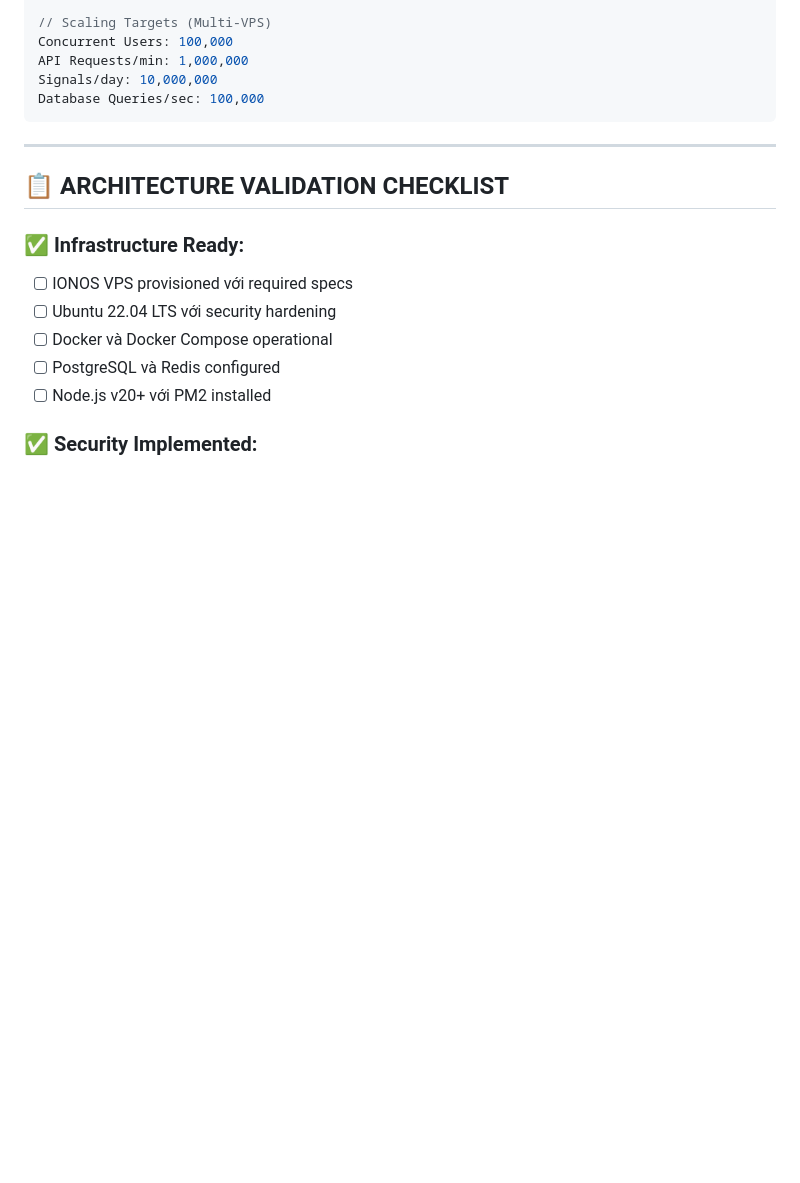
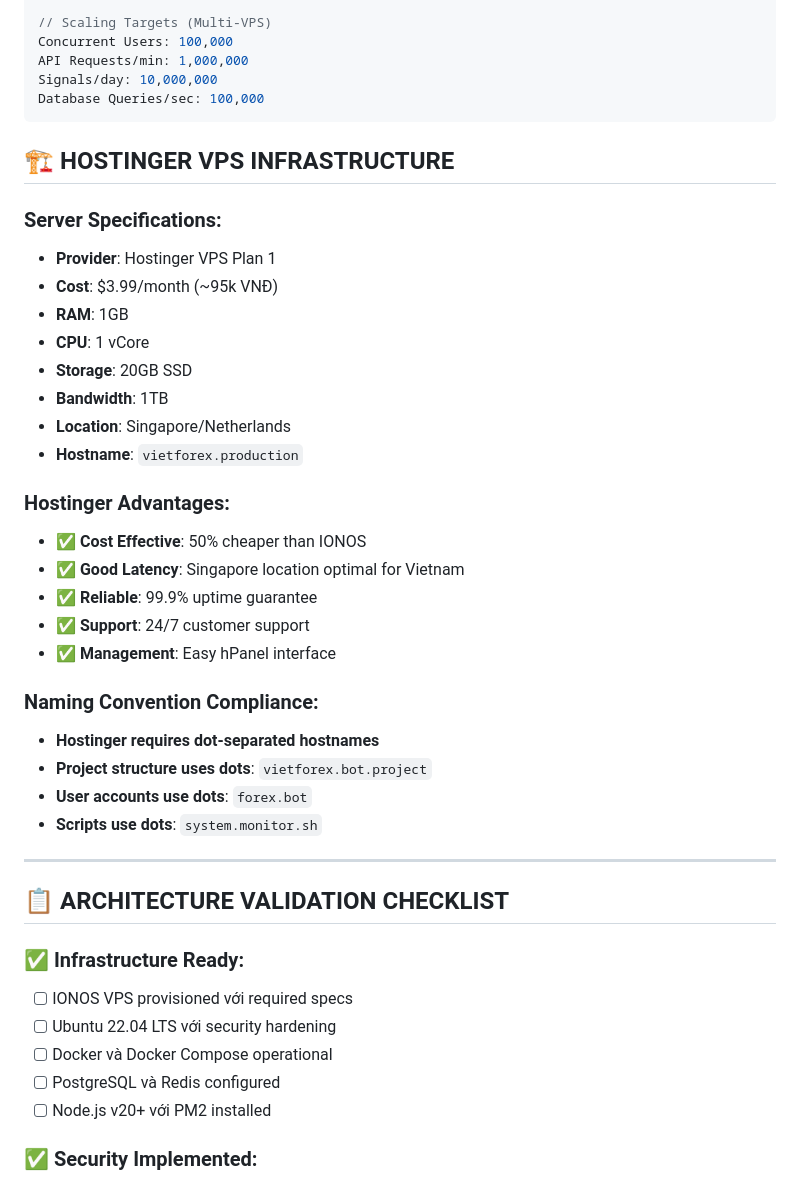
Before and after one commit to levanhaikb/vietforex-bot, a Markdown page: docs/ARCHITECTURE.md, the part around the change. Rendered like a GitHub page; blank space fills up the shorter version.

````diff
--- a/docs/ARCHITECTURE.md
+++ b/docs/ARCHITECTURE.md
@@ -437,7 +437,30 @@ API Requests/min: 1,000,000
 Signals/day: 10,000,000
 Database Queries/sec: 100,000
 ```
+## 🏗️ **HOSTINGER VPS INFRASTRUCTURE**
 
+### **Server Specifications:**
+- **Provider**: Hostinger VPS Plan 1
+- **Cost**: $3.99/month (~95k VNĐ)
+- **RAM**: 1GB
+- **CPU**: 1 vCore
+- **Storage**: 20GB SSD
+- **Bandwidth**: 1TB
+- **Location**: Singapore/Netherlands
+- **Hostname**: `vietforex.production`
+
+### **Hostinger Advantages:**
+- ✅ **Cost Effective**: 50% cheaper than IONOS
+- ✅ **Good Latency**: Singapore location optimal for Vietnam
+- ✅ **Reliable**: 99.9% uptime guarantee
+- ✅ **Support**: 24/7 customer support
+- ✅ **Management**: Easy hPanel interface
+
+### **Naming Convention Compliance:**
+- **Hostinger requires dot-separated hostnames**
+- **Project structure uses dots**: `vietforex.bot.project`
+- **User accounts use dots**: `forex.bot`
+- **Scripts use dots**: `system.monitor.sh`
 ---
 
 ## 📋 **ARCHITECTURE VALIDATION CHECKLIST**
````
